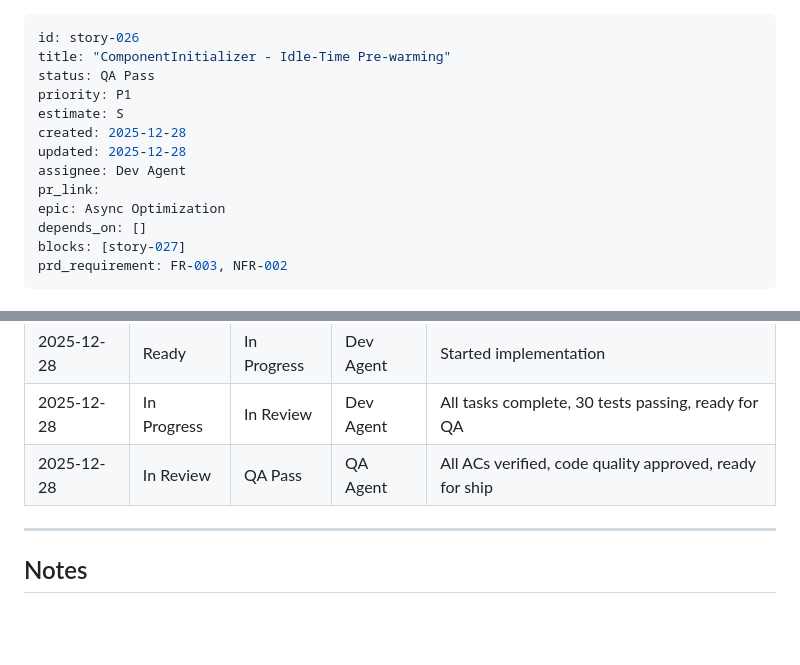
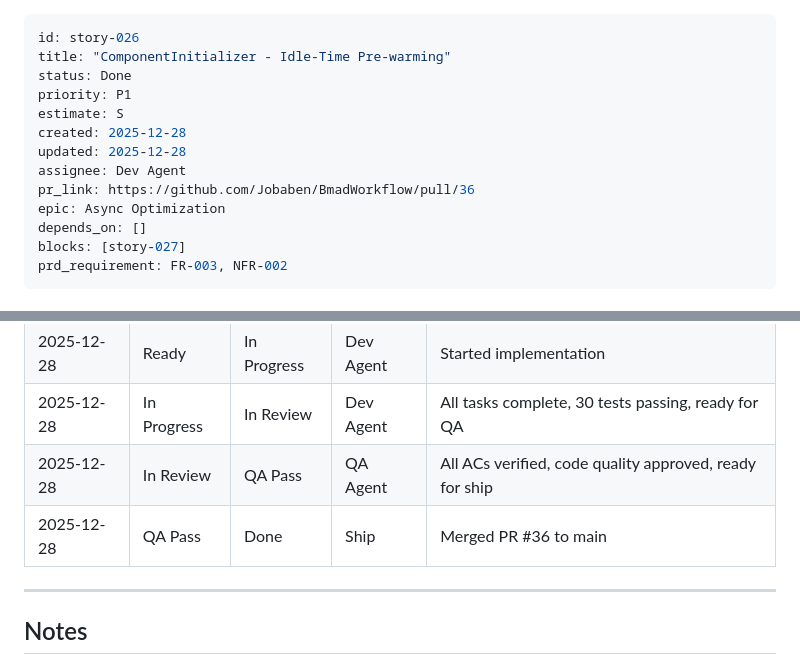
Before and after one commit to Jobaben/BmadWorkflow, a Markdown page: bmad/03-stories/story-026.md, 2 parts joined by grey strips. Drawn GitHub-style; blank space fills up the shorter version.

Commit message:
chore: Update story-026 status to Done
Merged PR #36 to main.

🤖 Generated with [Claude Code](https://claude.com/claude-code)

Co-Authored-By: Claude <noreply@anthropic.com>

```diff
--- a/bmad/03-stories/story-026.md
+++ b/bmad/03-stories/story-026.md
@@ -1,13 +1,13 @@
 ---
 id: story-026
 title: "ComponentInitializer - Idle-Time Pre-warming"
-status: QA Pass
+status: Done
 priority: P1
 estimate: S
 created: 2025-12-28
 updated: 2025-12-28
 assignee: Dev Agent
-pr_link:
+pr_link: https://github.com/Jobaben/BmadWorkflow/pull/36
 epic: Async Optimization
 depends_on: []
 blocks: [story-027]
@@ -223,6 +223,7 @@ class ComponentInitializer {
 | 2025-12-28 | Ready | In Progress | Dev Agent | Started implementation |
 | 2025-12-28 | In Progress | In Review | Dev Agent | All tasks complete, 30 tests passing, ready for QA |
 | 2025-12-28 | In Review | QA Pass | QA Agent | All ACs verified, code quality approved, ready for ship |
+| 2025-12-28 | QA Pass | Done | Ship | Merged PR #36 to main |
 
 ---
 
```
